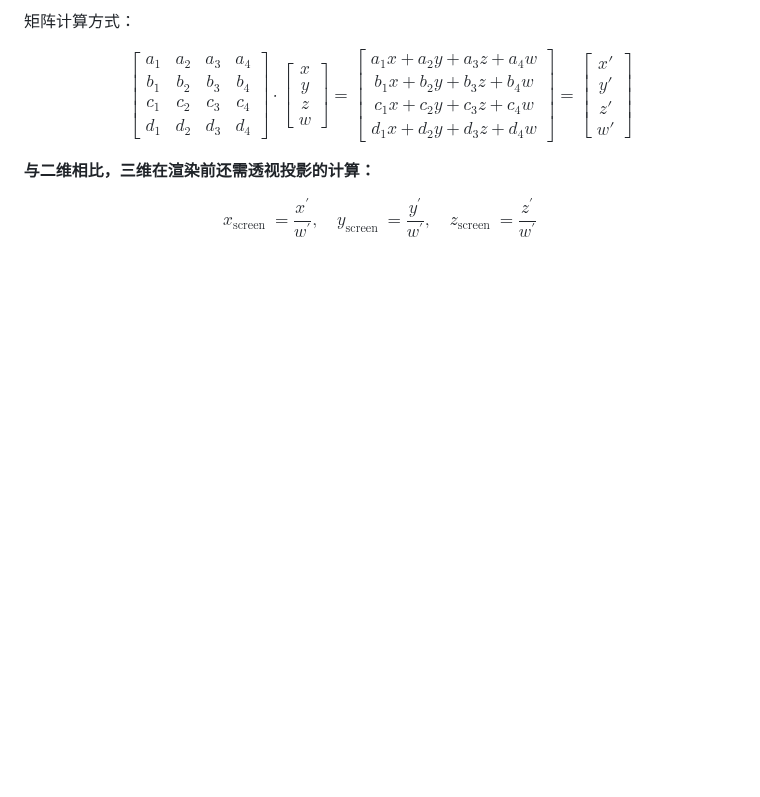
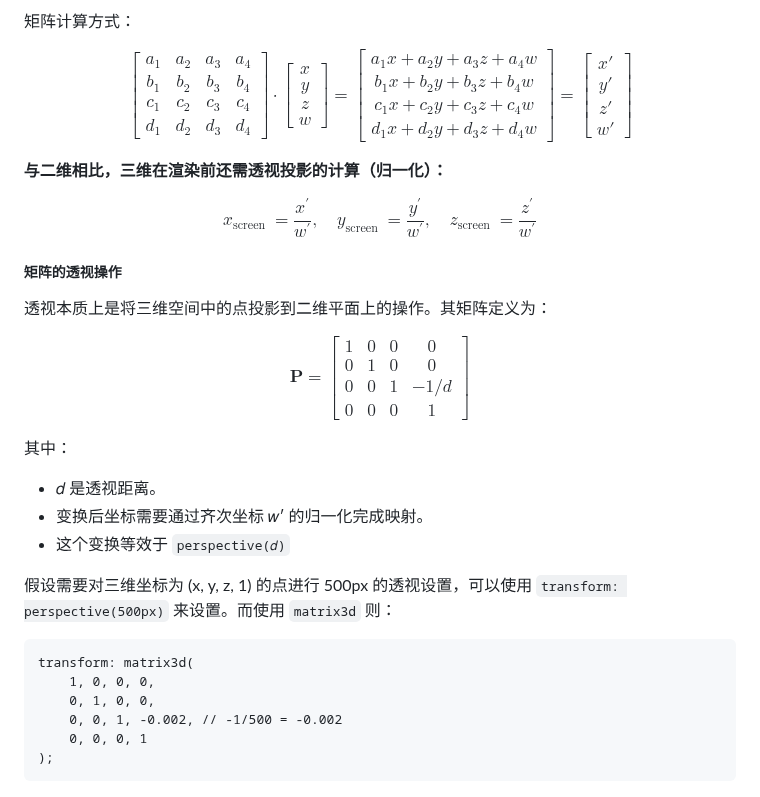
Before and after one commit to XieZongChen/practice-graphical, a Markdown page: README.md, the part around the change. Rendered like a GitHub page; blank space fills up the shorter version.

Commit message:
feat: 添加学习笔记

````diff
--- a/README.md
+++ b/README.md
@@ -425,8 +425,38 @@ w'
 \end{bmatrix}
 $$
 
-**与二维相比，三维在渲染前还需透视投影的计算：**
+**与二维相比，三维在渲染前还需透视投影的计算（归一化）：**
 
 $$
 x_{\text {screen }}=\frac{x^{\prime}}{w^{\prime}}, \quad y_{\text {screen }}=\frac{y^{\prime}}{w^{\prime}}, \quad z_{\text {screen }}=\frac{z^{\prime}}{w^{\prime}}
 $$
+
+##### 矩阵的透视操作
+
+透视本质上是将三维空间中的点投影到二维平面上的操作。其矩阵定义为：
+
+$$
+\mathbf{P}= \begin{bmatrix}
+1 & 0 & 0 & 0 \\
+0 & 1 & 0 & 0 \\
+0 & 0 & 1 & -1 / d \\
+0 & 0 & 0 & 1
+\end{bmatrix}
+$$
+
+其中：
+
+- 𝑑 是透视距离。
+- 变换后坐标需要通过齐次坐标 𝑤′ 的归一化完成映射。
+- 这个变换等效于 `perspective(𝑑)`
+
+假设需要对三维坐标为 (x, y, z, 1) 的点进行 500px 的透视设置，可以使用 `transform: perspective(500px)` 来设置。而使用 `matrix3d` 则：
+
+```
+transform: matrix3d(
+    1, 0, 0, 0,
+    0, 1, 0, 0,
+    0, 0, 1, -0.002, // -1/500 = -0.002
+    0, 0, 0, 1
+);
+```
````
